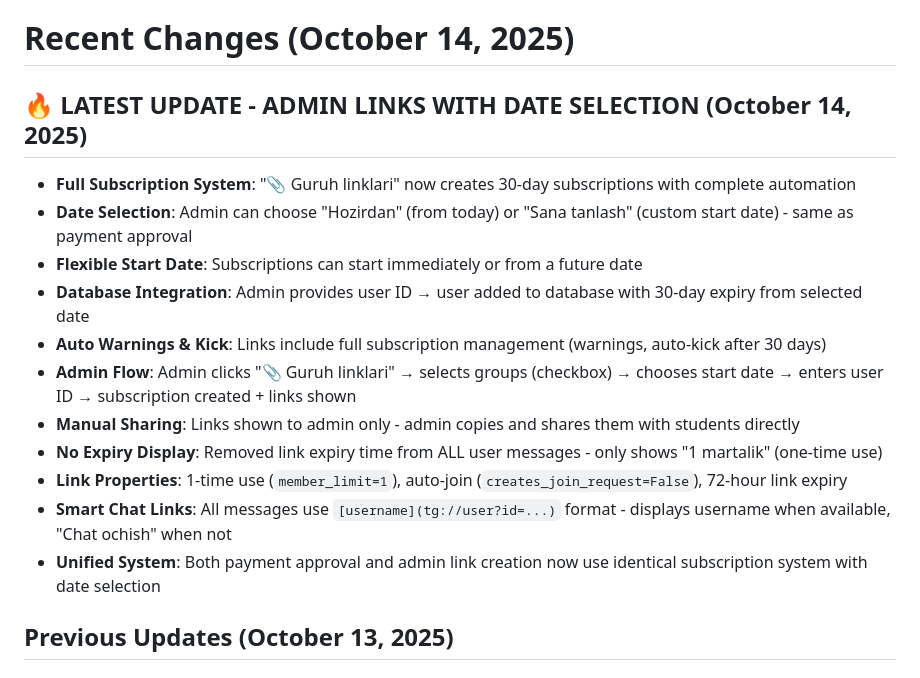
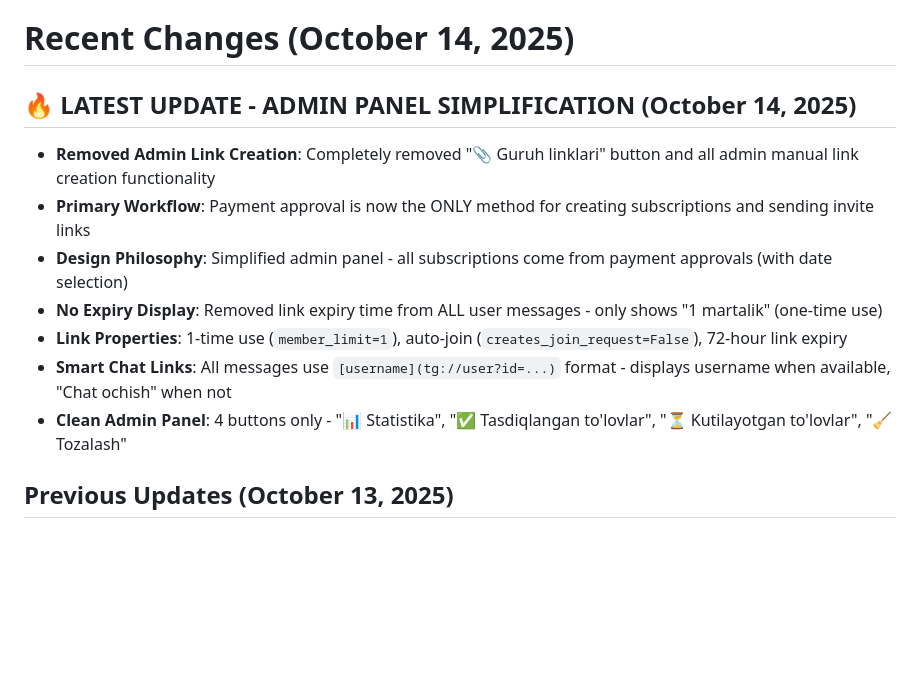
Before and after one commit to Umidjon1990/tolovnazorat-bot, a Markdown page: replit.md, the part around the change. Drawn GitHub-style; blank space fills up the shorter version.

Commit message:
Simplify admin panel by removing manual link creation Remove admin link creation functionality, enforcing payment approval as the sole subscription and link generation method.
Replit-Commit-Author: Agent
Replit-Commit-Session-Id: bf000aa1-9af5-4d23-a296-37287e9f950d
Replit-Commit-Checkpoint-Type: intermediate_checkpoint

```diff
--- a/replit.md
+++ b/replit.md
@@ -4,18 +4,14 @@ This is a Telegram Mini App + Bot system for managing online course subscription
 
 # Recent Changes (October 14, 2025)
 
-## 🔥 **LATEST UPDATE - ADMIN LINKS WITH DATE SELECTION (October 14, 2025)**
-- **Full Subscription System**: "📎 Guruh linklari" now creates 30-day subscriptions with complete automation
-- **Date Selection**: Admin can choose "Hozirdan" (from today) or "Sana tanlash" (custom start date) - same as payment approval
-- **Flexible Start Date**: Subscriptions can start immediately or from a future date
-- **Database Integration**: Admin provides user ID → user added to database with 30-day expiry from selected date
-- **Auto Warnings & Kick**: Links include full subscription management (warnings, auto-kick after 30 days)
-- **Admin Flow**: Admin clicks "📎 Guruh linklari" → selects groups (checkbox) → chooses start date → enters user ID → subscription created + links shown
-- **Manual Sharing**: Links shown to admin only - admin copies and shares them with students directly
+## 🔥 **LATEST UPDATE - ADMIN PANEL SIMPLIFICATION (October 14, 2025)**
+- **Removed Admin Link Creation**: Completely removed "📎 Guruh linklari" button and all admin manual link creation functionality
+- **Primary Workflow**: Payment approval is now the ONLY method for creating subscriptions and sending invite links
+- **Design Philosophy**: Simplified admin panel - all subscriptions come from payment approvals (with date selection)
 - **No Expiry Display**: Removed link expiry time from ALL user messages - only shows "1 martalik" (one-time use)
 - **Link Properties**: 1-time use (`member_limit=1`), auto-join (`creates_join_request=False`), 72-hour link expiry
 - **Smart Chat Links**: All messages use `[username](tg://user?id=...)` format - displays username when available, "Chat ochish" when not
-- **Unified System**: Both payment approval and admin link creation now use identical subscription system with date selection
+- **Clean Admin Panel**: 4 buttons only - "📊 Statistika", "✅ Tasdiqlangan to'lovlar", "⏳ Kutilayotgan to'lovlar", "🧹 Tozalash"
 
 ## Previous Updates (October 13, 2025)
 
```
